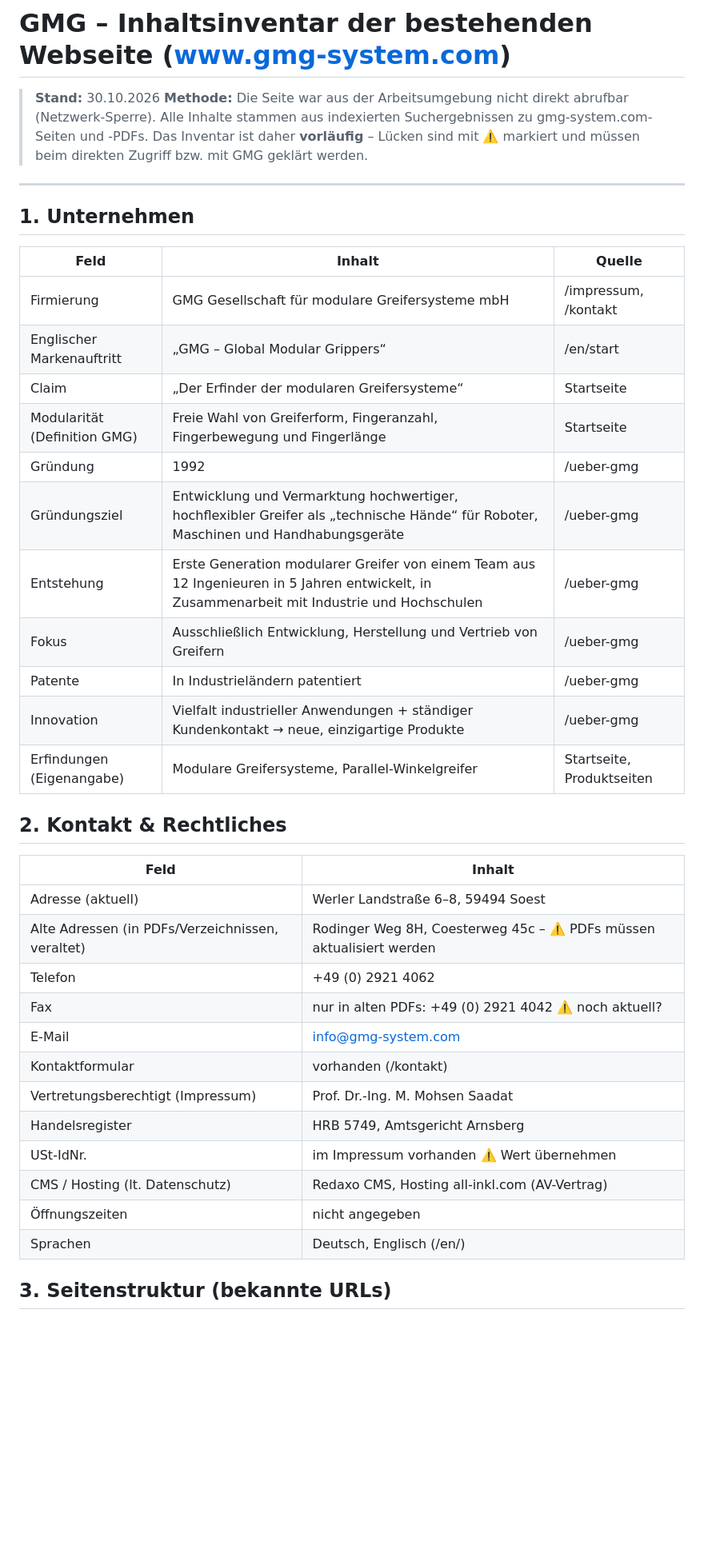
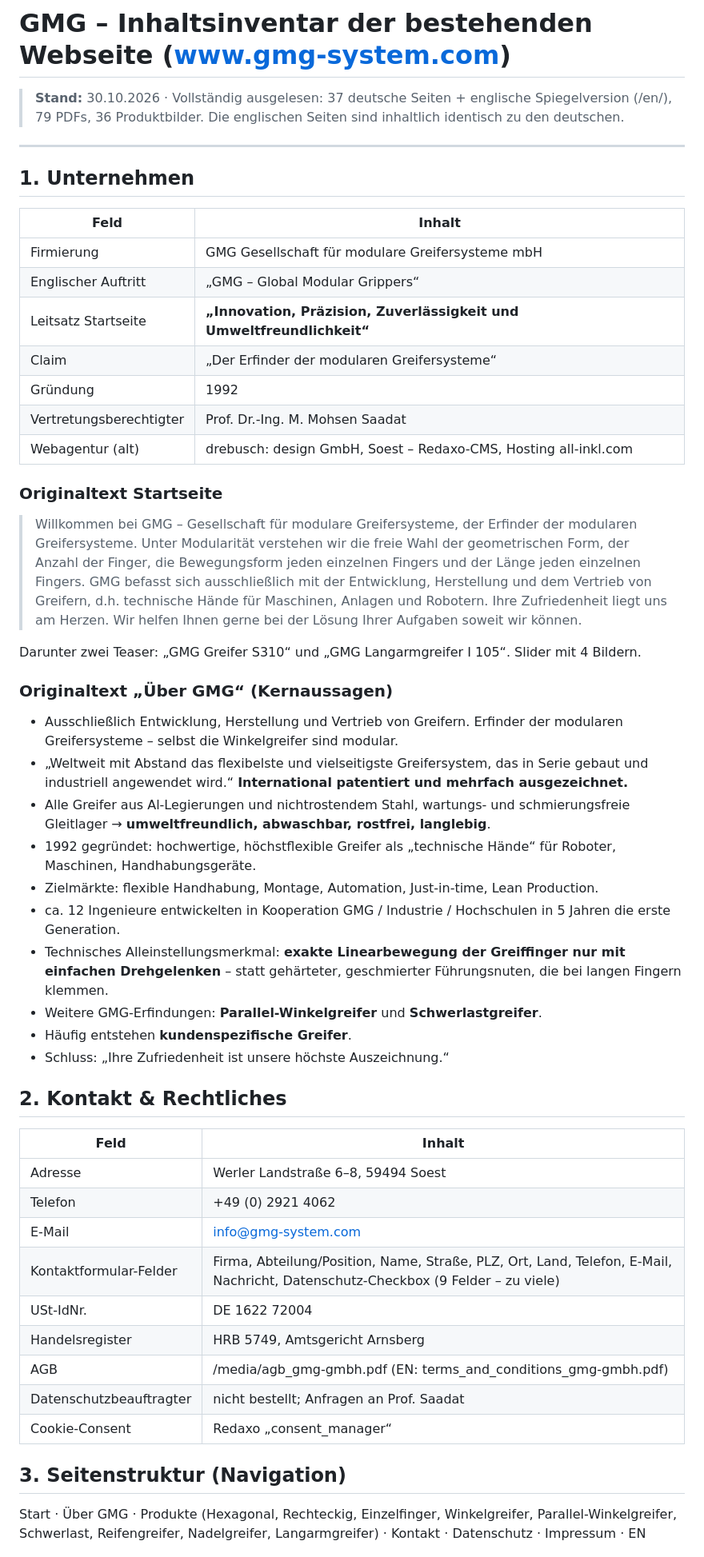
Before and after one commit to robinolu/GMG, a Markdown page: docs/01-inhaltsinventar.md, the part around one of its changes. Shown at 80% size. Rendered like a GitHub page; blank space fills up the shorter version.

```diff
--- a/docs/01-inhaltsinventar.md
+++ b/docs/01-inhaltsinventar.md
@@ -1,45 +1,55 @@
 # GMG – Inhaltsinventar der bestehenden Webseite (www.gmg-system.com)
 
-> **Stand:** 30.10.2026
-> **Methode:** Die Seite war aus der Arbeitsumgebung nicht direkt abrufbar (Netzwerk-Sperre).
-> Alle Inhalte stammen aus indexierten Suchergebnissen zu gmg-system.com-Seiten und -PDFs.
-> Das Inventar ist daher **vorläufig** – Lücken sind mit ⚠️ markiert und müssen beim
-> direkten Zugriff bzw. mit GMG geklärt werden.
+> **Stand:** 30.10.2026 · Vollständig ausgelesen: 37 deutsche Seiten + englische Spiegelversion (/en/), 79 PDFs, 36 Produktbilder.
+> Die englischen Seiten sind inhaltlich identisch zu den deutschen.
 
 ---
 
 ## 1. Unternehmen
 
-| Feld | Inhalt | Quelle |
-|---|---|---|
-| Firmierung | GMG Gesellschaft für modulare Greifersysteme mbH | /impressum, /kontakt |
-| Englischer Markenauftritt | „GMG – Global Modular Grippers“ | /en/start |
-| Claim | „Der Erfinder der modularen Greifersysteme“ | Startseite |
-| Modularität (Definition GMG) | Freie Wahl von Greiferform, Fingeranzahl, Fingerbewegung und Fingerlänge | Startseite |
-| Gründung | 1992 | /ueber-gmg |
-| Gründungsziel | Entwicklung und Vermarktung hochwertiger, hochflexibler Greifer als „technische Hände“ für Roboter, Maschinen und Handhabungsgeräte | /ueber-gmg |
-| Entstehung | Erste Generation modularer Greifer von einem Team aus 12 Ingenieuren in 5 Jahren entwickelt, in Zusammenarbeit mit Industrie und Hochschulen | /ueber-gmg |
-| Fokus | Ausschließlich Entwicklung, Herstellung und Vertrieb von Greifern | /ueber-gmg |
-| Patente | In Industrieländern patentiert | /ueber-gmg |
-| Innovation | Vielfalt industrieller Anwendungen + ständiger Kundenkontakt → neue, einzigartige Produkte | /ueber-gmg |
-| Erfindungen (Eigenangabe) | Modulare Greifersysteme, Parallel-Winkelgreifer | Startseite, Produktseiten |
+| Feld | Inhalt |
+|---|---|
+| Firmierung | GMG Gesellschaft für modulare Greifersysteme mbH |
+| Englischer Auftritt | „GMG – Global Modular Grippers“ |
+| Leitsatz Startseite | **„Innovation, Präzision, Zuverlässigkeit und Umweltfreundlichkeit“** |
+| Claim | „Der Erfinder der modularen Greifersysteme“ |
+| Gründung | 1992 |
+| Vertretungsberechtigter | Prof. Dr.-Ing. M. Mohsen Saadat |
+| Webagentur (alt) | drebusch: design GmbH, Soest – Redaxo-CMS, Hosting all-inkl.com |
+
+### Originaltext Startseite
+> Willkommen bei GMG – Gesellschaft für modulare Greifersysteme, der Erfinder der modularen Greifersysteme.
+> Unter Modularität verstehen wir die freie Wahl der geometrischen Form, der Anzahl der Finger, die Bewegungsform jeden einzelnen Fingers und der Länge jeden einzelnen Fingers.
+> GMG befasst sich ausschließlich mit der Entwicklung, Herstellung und dem Vertrieb von Greifern, d.h. technische Hände für Maschinen, Anlagen und Robotern. Ihre Zufriedenheit liegt uns am Herzen. Wir helfen Ihnen gerne bei der Lösung Ihrer Aufgaben soweit wir können.
+
+Darunter zwei Teaser: „GMG Greifer S310“ und „GMG Langarmgreifer I 105“. Slider mit 4 Bildern.
+
+### Originaltext „Über GMG“ (Kernaussagen)
+- Ausschließlich Entwicklung, Herstellung und Vertrieb von Greifern. Erfinder der modularen Greifersysteme – selbst die Winkelgreifer sind modular.
+- „Weltweit mit Abstand das flexibelste und vielseitigste Greifersystem, das in Serie gebaut und industriell angewendet wird.“ **International patentiert und mehrfach ausgezeichnet.**
+- Alle Greifer aus Al-Legierungen und nichtrostendem Stahl, wartungs- und schmierungsfreie Gleitlager → **umweltfreundlich, abwaschbar, rostfrei, langlebig**.
+- 1992 gegründet: hochwertige, höchstflexible Greifer als „technische Hände“ für Roboter, Maschinen, Handhabungsgeräte.
+- Zielmärkte: flexible Handhabung, Montage, Automation, Just-in-time, Lean Production.
+- ca. 12 Ingenieure entwickelten in Kooperation GMG / Industrie / Hochschulen in 5 Jahren die erste Generation.
+- Technisches Alleinstellungsmerkmal: **exakte Linearbewegung der Greiffinger nur mit einfachen Drehgelenken** – statt gehärteter, geschmierter Führungsnuten, die bei langen Fingern klemmen.
+- Weitere GMG-Erfindungen: **Parallel-Winkelgreifer** und **Schwerlastgreifer**.
+- Häufig entstehen **kundenspezifische Greifer**.
+- Schluss: „Ihre Zufriedenheit ist unsere höchste Auszeichnung.“
 
 ## 2. Kontakt & Rechtliches
 
 | Feld | Inhalt |
 |---|---|
-| Adresse (aktuell) | Werler Landstraße 6–8, 59494 Soest |
-| Alte Adressen (in PDFs/Verzeichnissen, veraltet) | Rodinger Weg 8H, Coesterweg 45c – ⚠️ PDFs müssen aktualisiert werden |
+| Adresse | Werler Landstraße 6–8, 59494 Soest |
 | Telefon | +49 (0) 2921 4062 |
-| Fax | nur in alten PDFs: +49 (0) 2921 4042 ⚠️ noch aktuell? |
 | E-Mail | info@gmg-system.com |
-| Kontaktformular | vorhanden (/kontakt) |
-| Vertretungsberechtigt (Impressum) | Prof. Dr.-Ing. M. Mohsen Saadat |
+| Kontaktformular-Felder | Firma, Abteilung/Position, Name, Straße, PLZ, Ort, Land, Telefon, E-Mail, Nachricht, Datenschutz-Checkbox (9 Felder – zu viele) |
+| USt-IdNr. | DE 1622 72004 |
 | Handelsregister | HRB 5749, Amtsgericht Arnsberg |
-| USt-IdNr. | im Impressum vorhanden ⚠️ Wert übernehmen |
-| CMS / Hosting (lt. Datenschutz) | Redaxo CMS, Hosting all-inkl.com (AV-Vertrag) |
-| Öffnungszeiten | nicht angegeben |
-| Sprachen | Deutsch, Englisch (/en/) |
+| AGB | /media/agb_gmg-gmbh.pdf (EN: terms_and_conditions_gmg-gmbh.pdf) |
+| Datenschutzbeauftragter | nicht bestellt; Anfragen an Prof. Saadat |
+| Cookie-Consent | Redaxo „consent_manager“ |
 
-## 3. Seitenstruktur (bekannte URLs)
+## 3. Seitenstruktur (Navigation)
+Start · Über GMG · Produkte (Hexagonal, Rechteckig, Einzelfinger, Winkelgreifer, Parallel-Winkelgreifer, Schwerlast, Reifengreifer, Nadelgreifer, Langarmgreifer) · Kontakt · Datenschutz · Impressum · EN
 
```
Also changed, not shown: other parts of docs/01-inhaltsinventar.md (+81 -83 lines).
